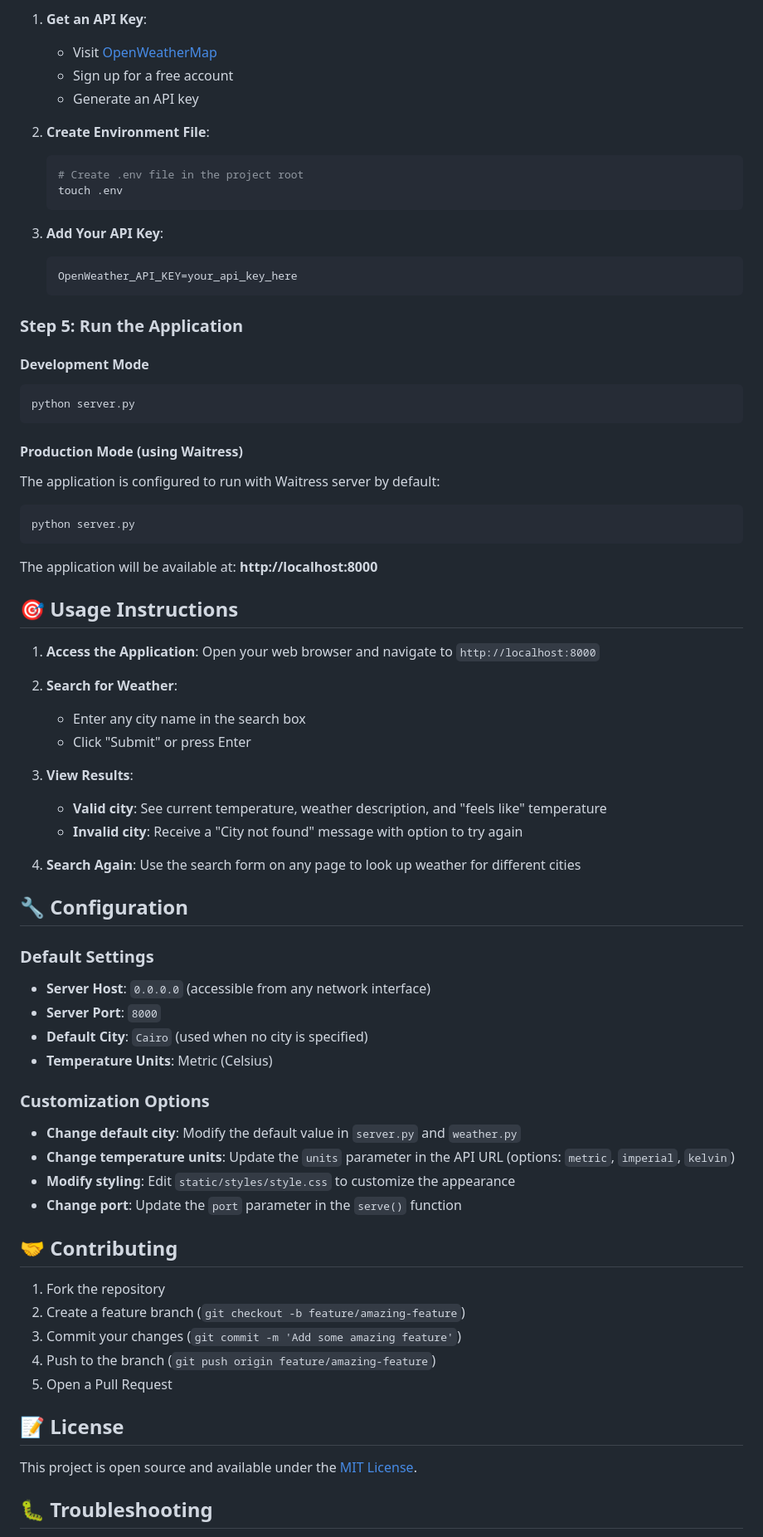
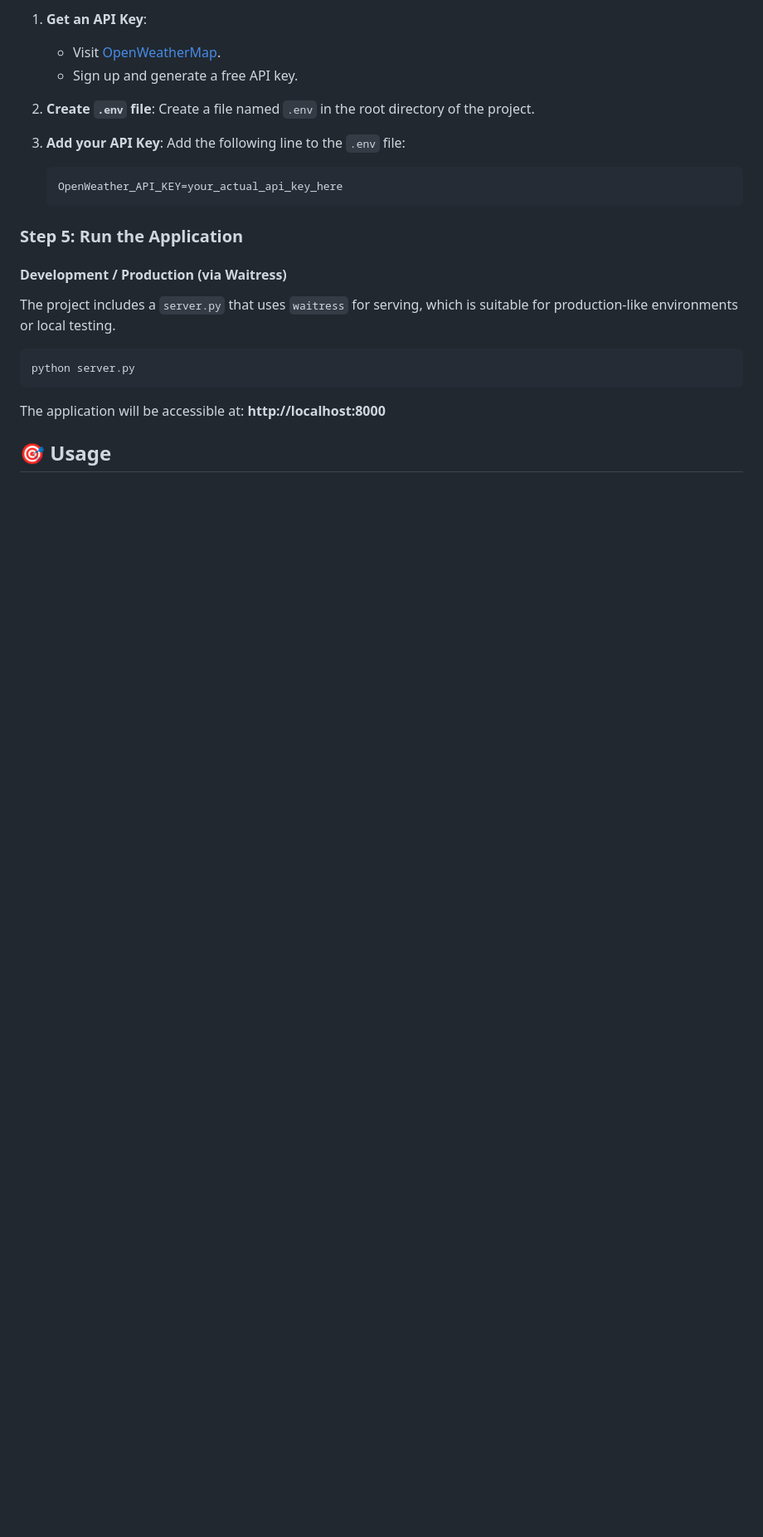
Before and after one commit to Abdelrahman-Yasser-Zakaria/weather-app, a Markdown page: README.md, the part around one of its changes. Shown at 83% size. Rendered like a GitHub page; blank space fills up the shorter version.

````diff
--- a/README.md
+++ b/README.md
@@ -129,74 +113,27 @@ pip install -r requirements.txt
 
-1. **Get an API Key**:
-   - Visit [OpenWeatherMap](https://openweathermap.org/api)
-   - Sign up for a free account
-   - Generate an API key
+1.  **Get an API Key**:
+    -   Visit [OpenWeatherMap](https://openweathermap.org/api).
+    -   Sign up and generate a free API key.
 
-2. **Create Environment File**:
-   ```bash
-   # Create .env file in the project root
-   touch .env
-   ```
+2.  **Create `.env` file**:
+    Create a file named `.env` in the root directory of the project.
 
-3. **Add Your API Key**:
-   ```env
-   OpenWeather_API_KEY=your_api_key_here
-   ```
+3.  **Add your API Key**:
+    Add the following line to the `.env` file:
+    ```env
+    OpenWeather_API_KEY=your_actual_api_key_here
+    ```
 
 ### Step 5: Run the Application
 
-#### Development Mode
+#### Development / Production (via Waitress)
+The project includes a `server.py` that uses `waitress` for serving, which is suitable for production-like environments or local testing.
+
 ```bash
 python server.py
 ```
 
-#### Production Mode (using Waitress)
-The application is configured to run with Waitress server by default:
-```bash
-python server.py
-```
+The application will be accessible at: **http://localhost:8000**
 
-The application will be available at: **http://localhost:8000**
+## 🎯 Usage
 
-## 🎯 Usage Instructions
-
-1. **Access the Application**: Open your web browser and navigate to `http://localhost:8000`
-
-2. **Search for Weather**:
-   - Enter any city name in the search box
-   - Click "Submit" or press Enter
-
-3. **View Results**:
-   - **Valid city**: See current temperature, weather description, and "feels like" temperature
-   - **Invalid city**: Receive a "City not found" message with option to try again
-
-4. **Search Again**: Use the search form on any page to look up weather for different cities
-
-## 🔧 Configuration
-
-### Default Settings
-- **Server Host**: `0.0.0.0` (accessible from any network interface)
-- **Server Port**: `8000`
-- **Default City**: `Cairo` (used when no city is specified)
-- **Temperature Units**: Metric (Celsius)
-
-### Customization Options
-- **Change default city**: Modify the default value in `server.py` and `weather.py`
-- **Change temperature units**: Update the `units` parameter in the API URL (options: `metric`, `imperial`, `kelvin`)
-- **Modify styling**: Edit `static/styles/style.css` to customize the appearance
-- **Change port**: Update the `port` parameter in the `serve()` function
-
-## 🤝 Contributing
-
-1. Fork the repository
-2. Create a feature branch (`git checkout -b feature/amazing-feature`)
-3. Commit your changes (`git commit -m 'Add some amazing feature'`)
-4. Push to the branch (`git push origin feature/amazing-feature`)
-5. Open a Pull Request
-
-## 📝 License
-
-This project is open source and available under the [MIT License](LICENSE).
-
-## 🐛 Troubleshooting
-
````
Also changed, not shown: other parts of README.md (+66 -104 lines).
